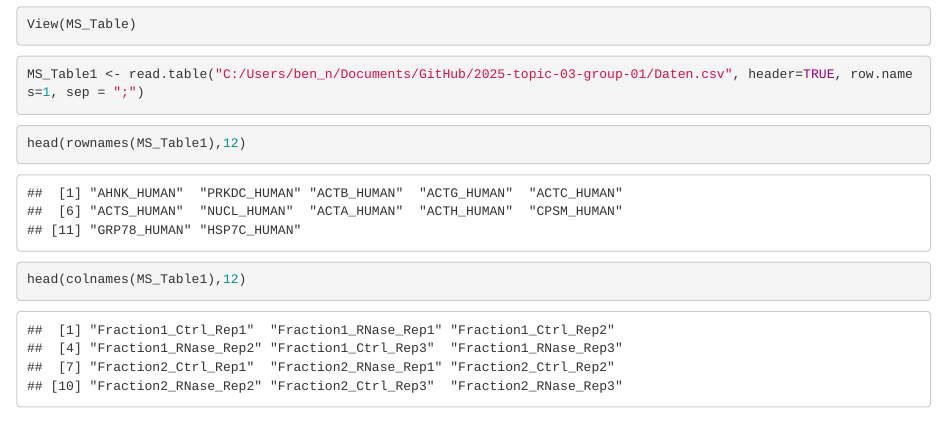
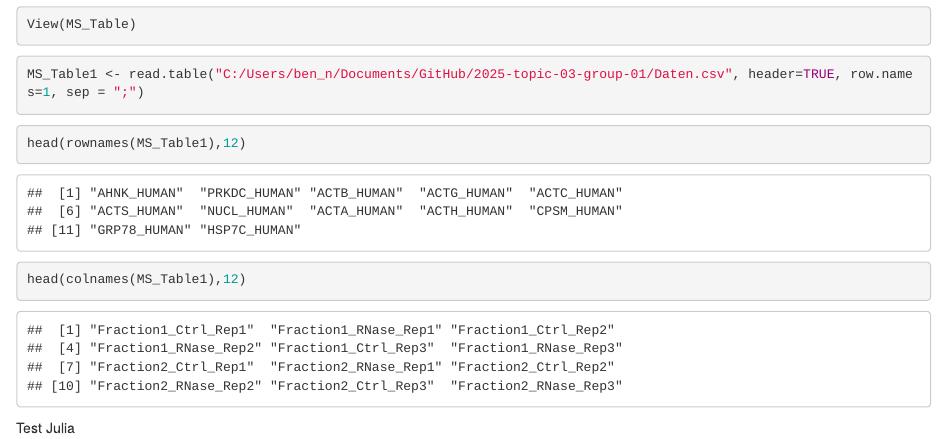
Before and after one commit to MichelaPozzi/2025-topic-03-group-01, an R Markdown document (Data by Ben.Rmd): the page in a window 1100 px wide, from 680 px down. Rendered offline with R 4.5, knitr and Pandoc, with nearby package versions.

Commit message:
Test Julia
Mal schauen, ob das funktioniert

````diff
--- a/Data by Ben.Rmd
+++ b/Data by Ben.Rmd
@@ -35,3 +35,4 @@ head(rownames(MS_Table1),12)
 
 head(colnames(MS_Table1),12)
 ```
+Test Julia
````
